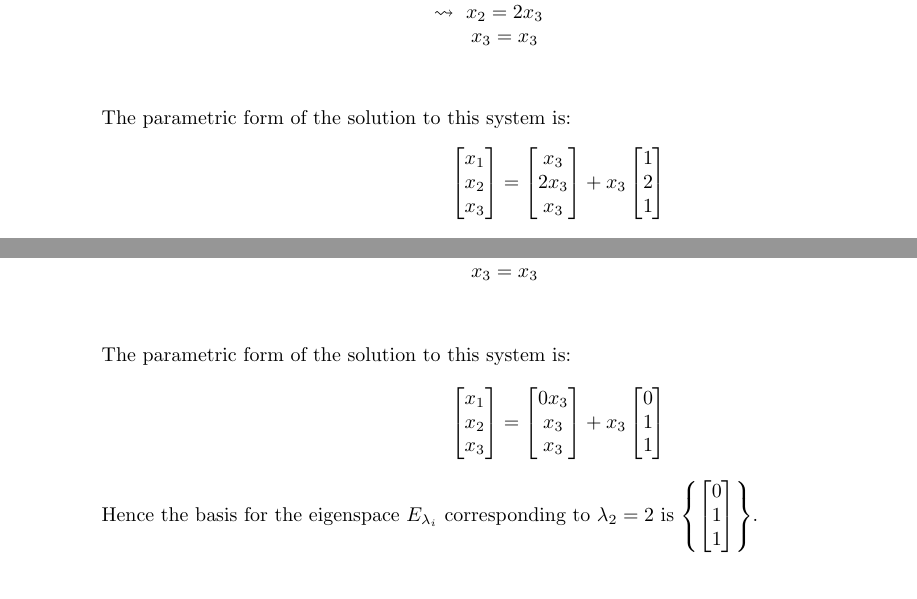
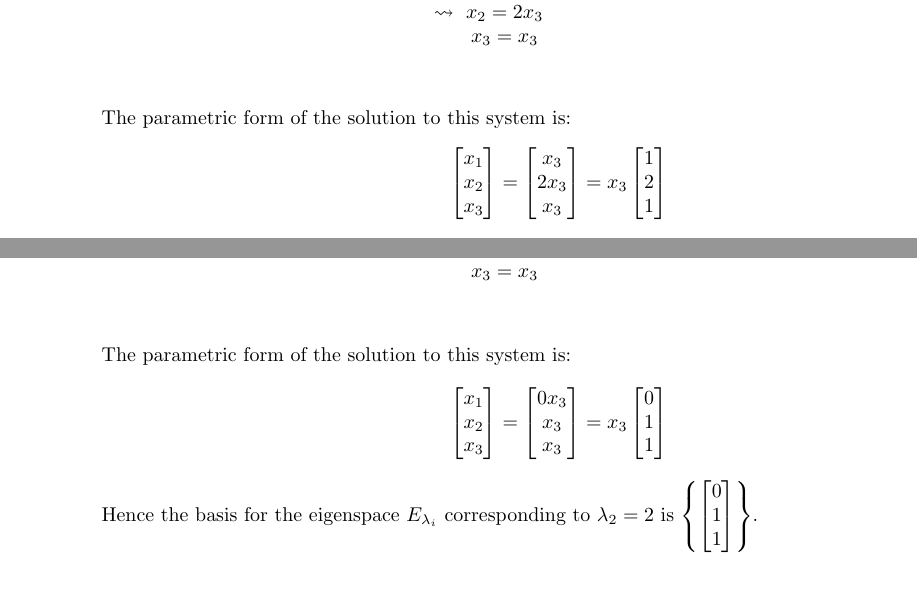
Before and after one commit to jllovet/jhu-en-625-252-fa26-linear-algebra, a LaTeX document (module-8/module-8.tex): two parts of pages 10 and 11 of 16, joined at a grey line, cut so that both start at the same text. Compiled offline with pdfLaTeX.

Commit message:
Fix typo with parametric forms

```diff
--- a/module-8/module-8.tex
+++ b/module-8/module-8.tex
@@ -752,7 +752,7 @@ How does the linear transformation $T: \mathbb{R}^3 \to \mathbb{R}^3$ change the
                                       x_3  \\
                                       2x_3 \\
                                       x_3  \\
-                                    \end{bmatrix} + x_3\begin{bmatrix}
+                                    \end{bmatrix} = x_3\begin{bmatrix}
                                                          1 \\
                                                          2 \\
                                                          1 \\
@@ -824,7 +824,7 @@ How does the linear transformation $T: \mathbb{R}^3 \to \mathbb{R}^3$ change the
                                       0x_3 \\
                                       x_3  \\
                                       x_3  \\
-                                    \end{bmatrix} + x_3\begin{bmatrix}
+                                    \end{bmatrix} = x_3\begin{bmatrix}
                                                          0 \\
                                                          1 \\
                                                          1 \\
```
Also changed, not shown: module-8/module-8.tex (2 more changed lines).
